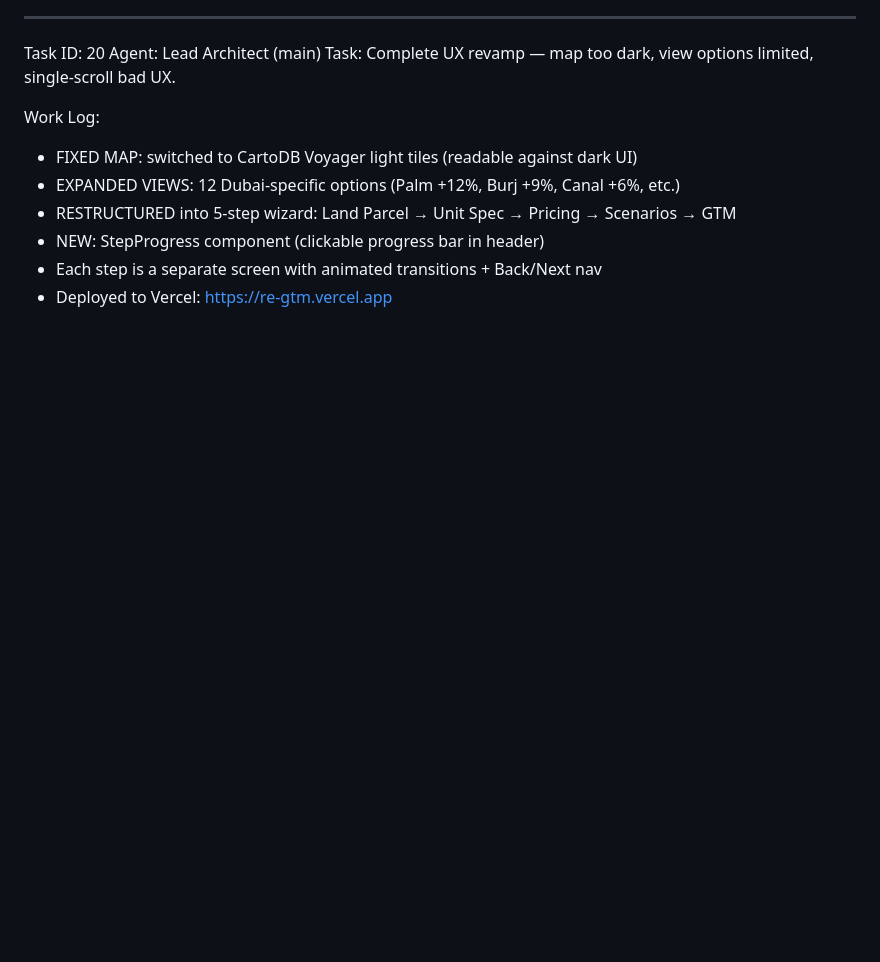
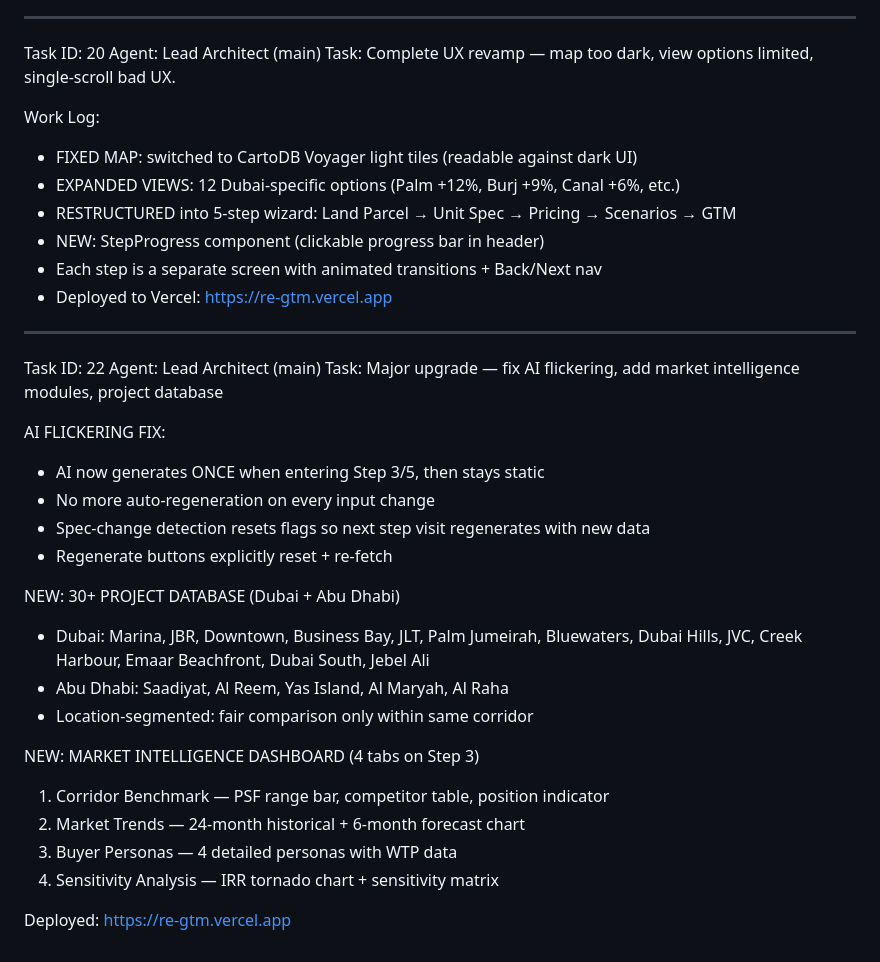
Before and after one commit to kabprotiviti-tech/RE-GTM, a Markdown page: worklog.md, the part around the change. Drawn GitHub-style; blank space fills up the shorter version.

Commit message:
365f1b2e-c2df-4dda-993b-5baf8ed01e10

```diff
--- a/worklog.md
+++ b/worklog.md
@@ -1180,3 +1180,28 @@ Work Log:
 - NEW: StepProgress component (clickable progress bar in header)
 - Each step is a separate screen with animated transitions + Back/Next nav
 - Deployed to Vercel: https://re-gtm.vercel.app
+
+---
+Task ID: 22
+Agent: Lead Architect (main)
+Task: Major upgrade — fix AI flickering, add market intelligence modules, project database
+
+AI FLICKERING FIX:
+- AI now generates ONCE when entering Step 3/5, then stays static
+- No more auto-regeneration on every input change
+- Spec-change detection resets flags so next step visit regenerates with new data
+- Regenerate buttons explicitly reset + re-fetch
+
+NEW: 30+ PROJECT DATABASE (Dubai + Abu Dhabi)
+- Dubai: Marina, JBR, Downtown, Business Bay, JLT, Palm Jumeirah, Bluewaters,
+  Dubai Hills, JVC, Creek Harbour, Emaar Beachfront, Dubai South, Jebel Ali
+- Abu Dhabi: Saadiyat, Al Reem, Yas Island, Al Maryah, Al Raha
+- Location-segmented: fair comparison only within same corridor
+
+NEW: MARKET INTELLIGENCE DASHBOARD (4 tabs on Step 3)
+1. Corridor Benchmark — PSF range bar, competitor table, position indicator
+2. Market Trends — 24-month historical + 6-month forecast chart
+3. Buyer Personas — 4 detailed personas with WTP data
+4. Sensitivity Analysis — IRR tornado chart + sensitivity matrix
+
+Deployed: https://re-gtm.vercel.app
```
